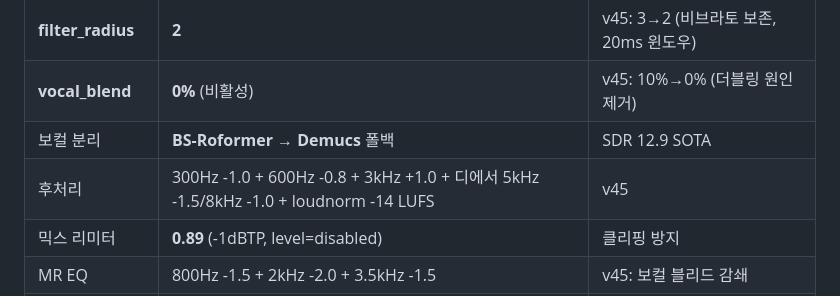
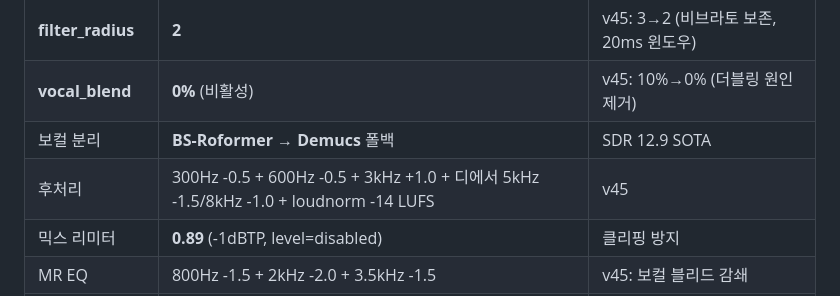
Before and after one commit to sonjeongwons/ai_record_studio, a Markdown page: CLAUDE.md, the part around the change. Rendered like a GitHub page.

Commit message:
docs: CLAUDE.md 후처리 체인 EQ값 현행화
Co-Authored-By: Claude Opus 4.6 (1M context) <noreply@anthropic.com>

```diff
--- a/CLAUDE.md
+++ b/CLAUDE.md
@@ -56,7 +56,7 @@
 | **filter_radius** | **2** | v45: 3→2 (비브라토 보존, 20ms 윈도우) |
 | **vocal_blend** | **0%** (비활성) | v45: 10%→0% (더블링 원인 제거) |
 | 보컬 분리 | **BS-Roformer → Demucs** 폴백 | SDR 12.9 SOTA |
-| 후처리 | 300Hz -1.0 + 600Hz -0.8 + 3kHz +1.0 + 디에서 5kHz -1.5/8kHz -1.0 + loudnorm -14 LUFS | v45 |
+| 후처리 | 300Hz -0.5 + 600Hz -0.5 + 3kHz +1.0 + 디에서 5kHz -1.5/8kHz -1.0 + loudnorm -14 LUFS | v45 |
 | 믹스 리미터 | **0.89** (-1dBTP, level=disabled) | 클리핑 방지 |
 | MR EQ | 800Hz -1.5 + 2kHz -2.0 + 3.5kHz -1.5 | v45: 보컬 블리드 감쇄 |
 | 리버브 | 4탭/0.55 decay (비활성 기본) | v45: 8탭/0.88→4탭/0.55 |
```
